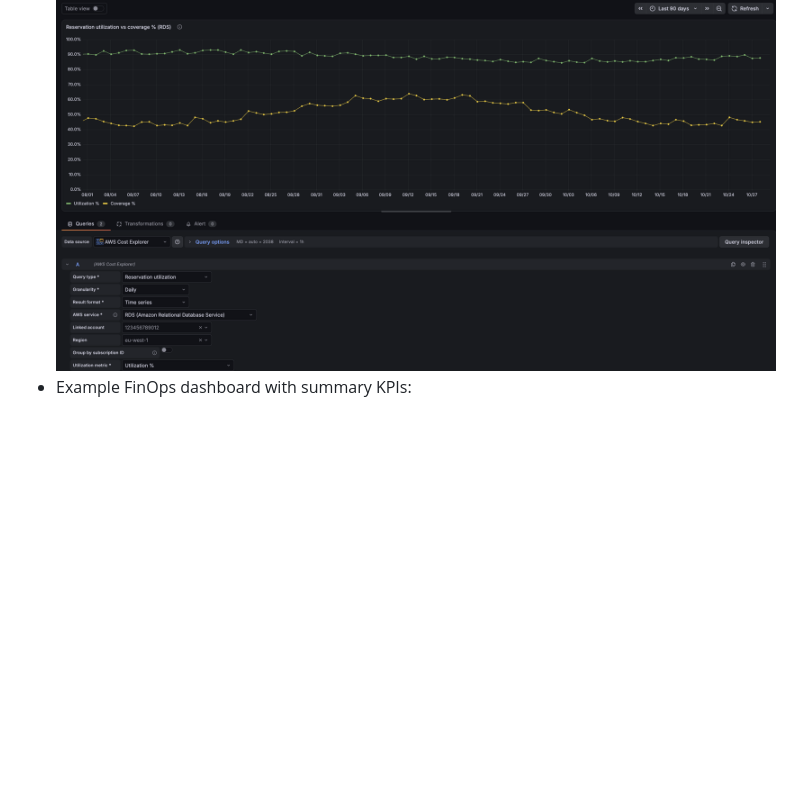
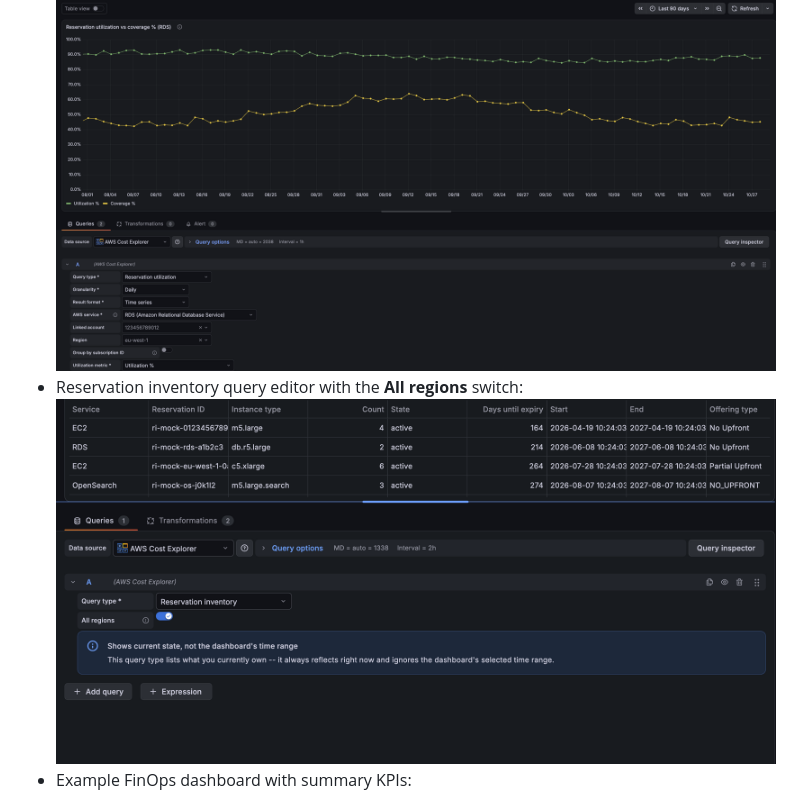
Before and after one commit to ivlabs-dev/grafana-aws-cost-explorer-datasource, a Markdown page: README.md, the part around the change. GitHub-like rendering; pictures changed too: src/img/aws-cost-explorer-query-editor-reservation-inventory.png (added); blank space fills up the shorter version.

Commit message:
Add a screenshot of the Reservation inventory editor with the All regions switch
Captured against Mock data.

Co-Authored-By: Claude Sonnet 5.5 <noreply@anthropic.com>

```diff
--- a/README.md
+++ b/README.md
@@ -79,6 +79,8 @@ show synthetic example data -- no real account IDs, spend, or credentials.
   ![Cost Explorer query editor](src/img/aws-cost-explorer-query-editor.png)
 - Reservation utilization query editor:
   ![Reservation utilization query editor](src/img/aws-cost-explorer-query-editor-reservations.png)
+- Reservation inventory query editor with the **All regions** switch:
+  ![Reservation inventory query editor](src/img/aws-cost-explorer-query-editor-reservation-inventory.png)
 - Example FinOps dashboard with summary KPIs:
   ![AWS Cost Explorer dashboard](src/img/aws-cost-explorer-dashboard.png)
 - Reservation/Savings Plans utilization-vs-coverage trend charts and
```
